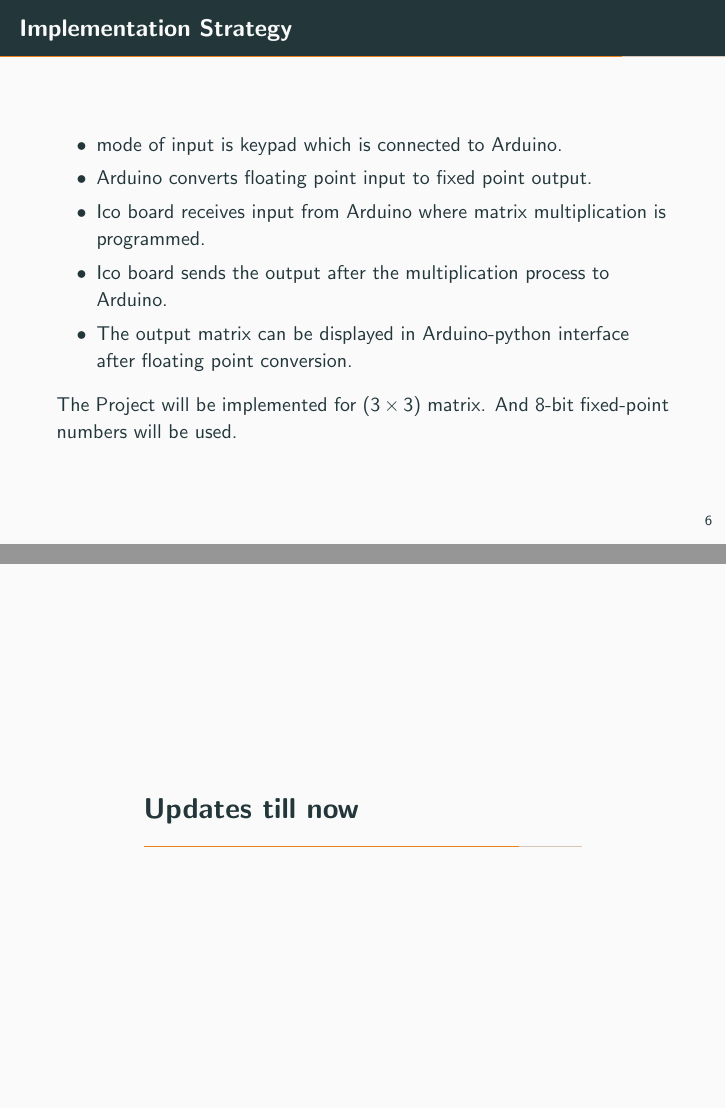
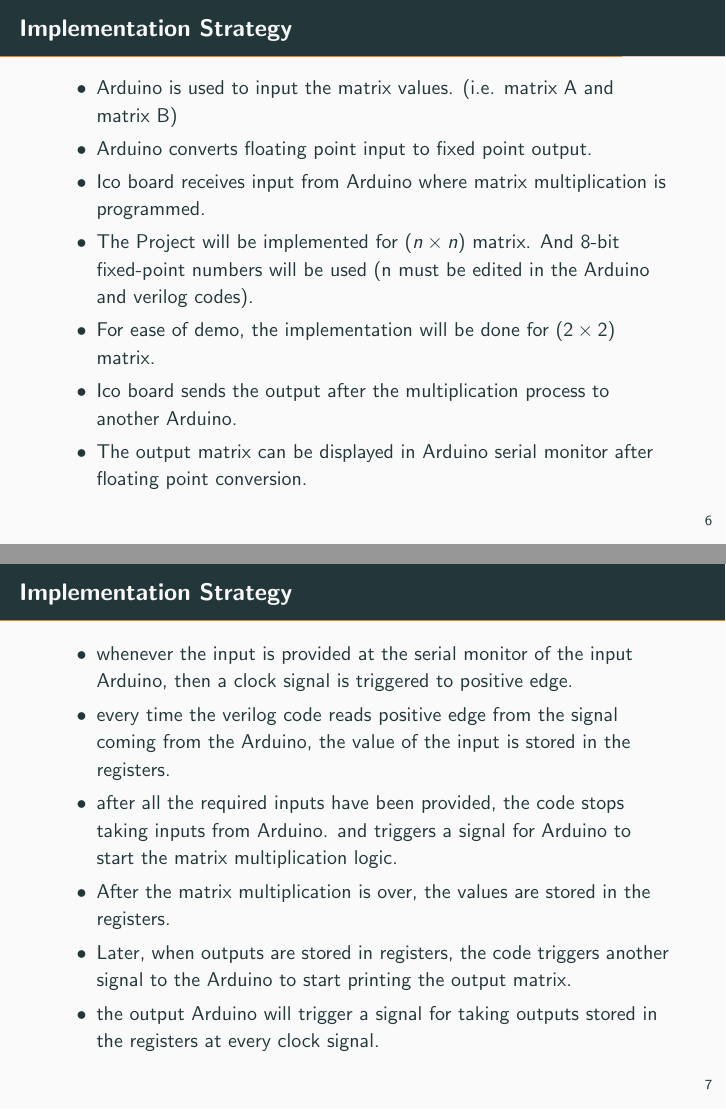
Before and after one commit to BhargavasRamus/IDP_FPGA_Spring19, LaTeX slides (presentation/IDP.tex): pages 10 and 11 of 13 before the commit and pages 10 and 11 of 12 after it, joined at a grey line. Compiled offline with pdfLaTeX.

Commit message:
Update IDP.tex

```diff
--- a/presentation/IDP.tex
+++ b/presentation/IDP.tex
@@ -72,23 +74,26 @@
 
 \begin{frame}[fragile]{Implementation Strategy}
 	\begin{itemize}
-		\item mode of input is keypad which is connected to Arduino.
+		\item Arduino is used to input the matrix values. (i.e. matrix A and matrix B)
 		\item Arduino converts floating point input to fixed point output.
 		\item Ico board receives input from Arduino where matrix multiplication is programmed.
-		\item Ico board sends the output after the multiplication process to Arduino.
-		\item The output matrix can be displayed in Arduino-python interface after floating point conversion.
+		\item The Project will be implemented for (\(n\times n\)) matrix. And 8-bit fixed-point numbers will be used (n must be edited in the Arduino and verilog codes).
+		\item For ease of demo, the implementation will be done for (\(2\times2\)) matrix.
+		\item Ico board sends the output after the multiplication process to another Arduino.
+		\item The output matrix can be displayed in Arduino serial monitor after floating point conversion.
 	\end{itemize}
-	The Project will be implemented for (\(3\times3\)) matrix. And 8-bit fixed-point numbers will be used.
 \end{frame}
-\section{Updates till now}
-\begin{frame}{Updates}
+\begin{frame}[fragile]{Implementation Strategy}
     \begin{itemize}
-        \item implemented multipliction of two $(4\times4)$ matrices in verilog.
-        \item The input for the matrices are signed 8-bit each and output is signed 11-bit.
-        \item The algorithm for Arduino to convert decimal inputs to binary output is completed. Inputs are taken from Serial monitor using Serial.read and then converted to binary and fractional binary.
+        \item whenever the input is provided at the serial monitor of the input Arduino, then a clock signal is triggered to positive edge.
+        \item every time the verilog code reads positive edge from the signal coming from the Arduino, the value of the input is stored in the registers.
+        \item after all the required inputs have been provided, the code stops taking inputs from Arduino. and triggers a signal for Arduino to start the matrix multiplication logic.
+        \item After the matrix multiplication is over, the values are stored in the registers.
+        \item Later, when outputs are stored in registers, the code triggers another signal to the Arduino to start printing the output matrix.
+        \item the output Arduino will trigger a signal for taking outputs stored in the registers at every clock signal.
     \end{itemize}
+\end{frame}
 
-\end{frame}
 {\setbeamercolor{palette primary}{fg=white, bg=blue!20}
 \begin{frame}[standout]
   \Huge{THANK YOU}
```
Also changed, not shown: presentation/IDP.tex (12 more changed lines).
